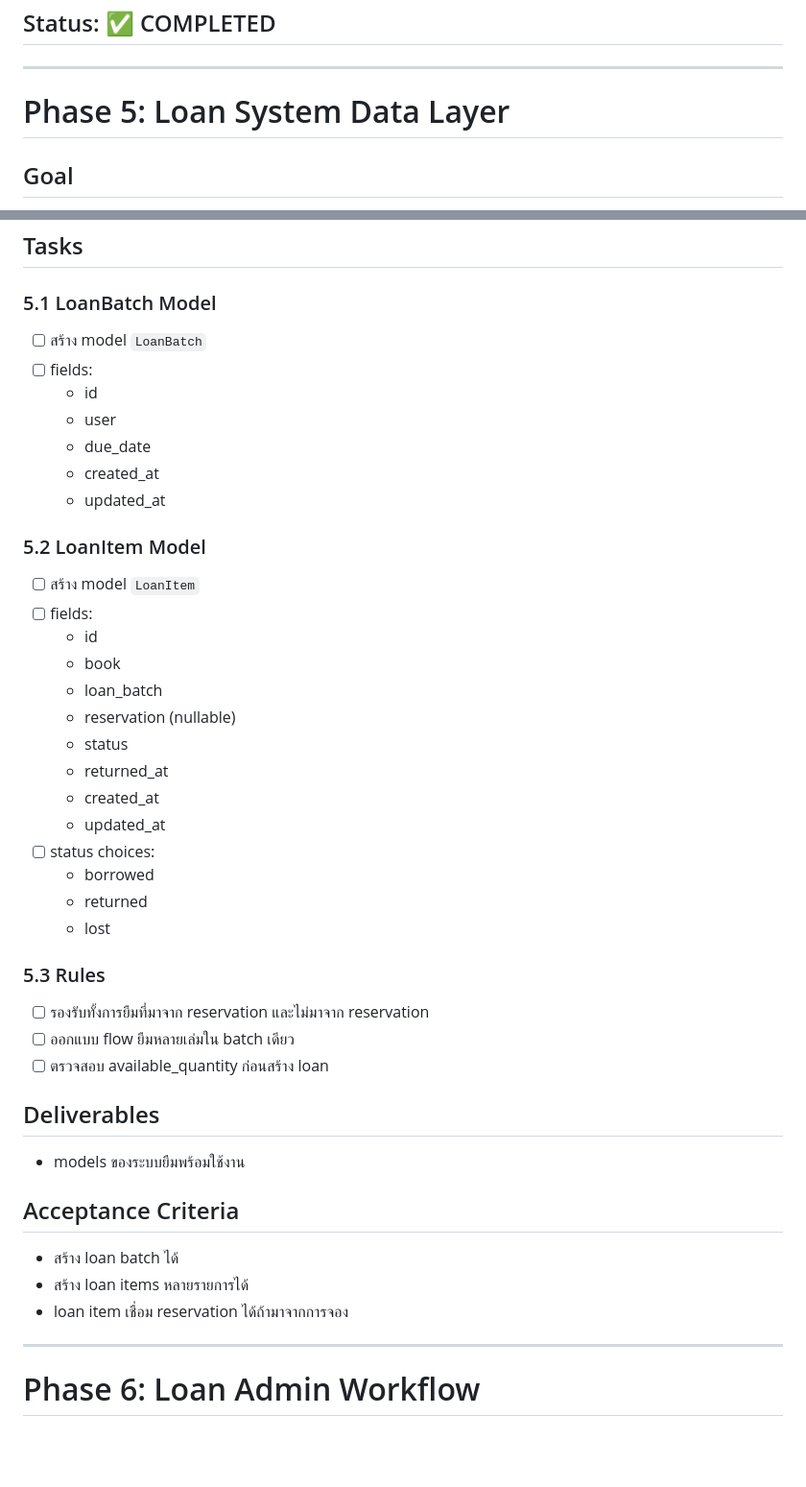
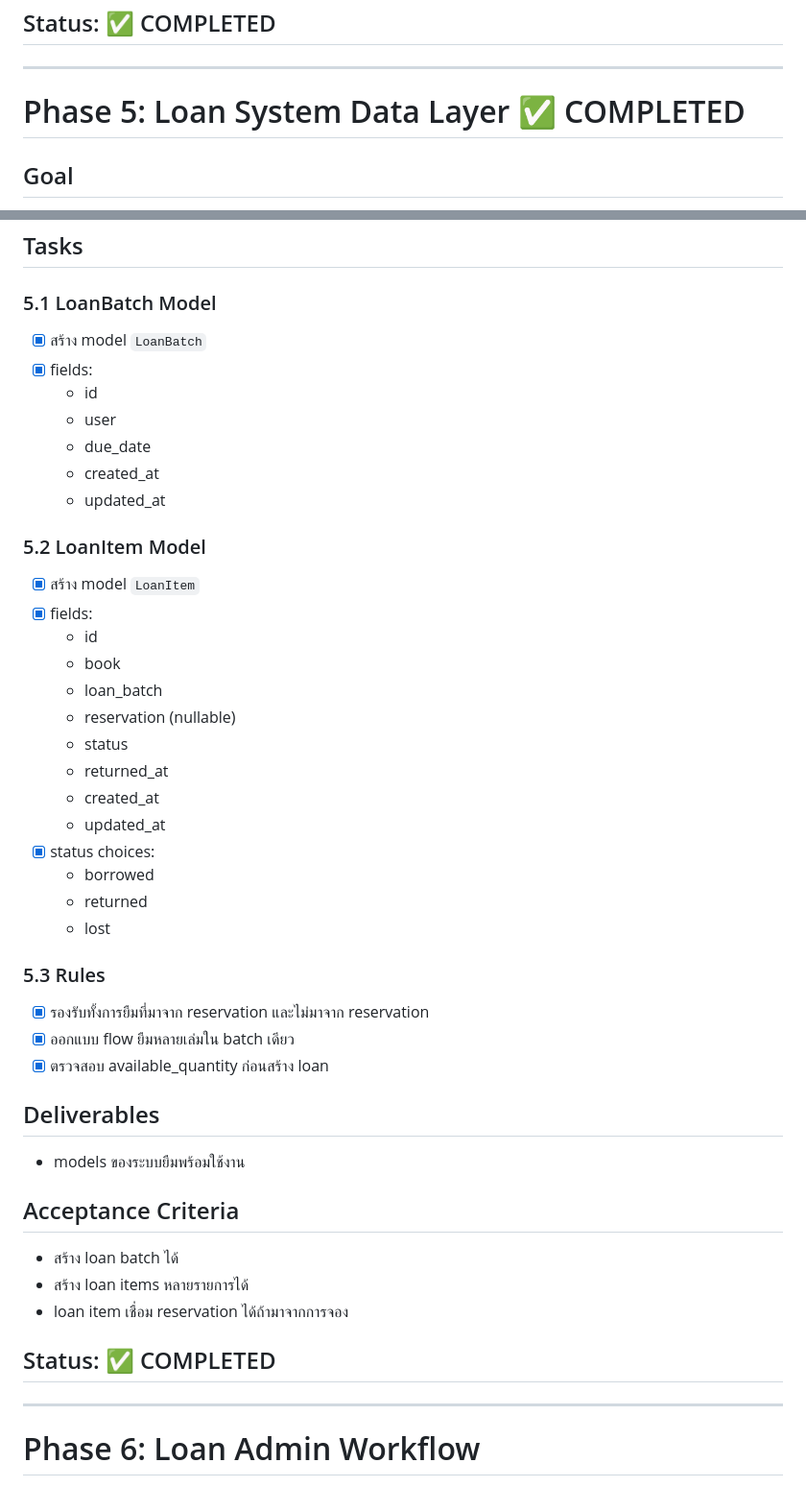
Before and after one commit to fair1998/digital-library, a Markdown page: docs/plan.md, 2 parts joined by grey strips. Shown at 96% size. Drawn GitHub-style; blank space fills up the shorter version.

Commit message:
Update changelog and project plan for Phase 5 completion of Loan System Data Layer

```diff
--- a/docs/plan.md
+++ b/docs/plan.md
@@ -397,7 +397,7 @@
 
 ---
 
-# Phase 5: Loan System Data Layer
+# Phase 5: Loan System Data Layer ✅ COMPLETED
 
 ## Goal
 
@@ -412,8 +412,8 @@
 
 ### 5.1 LoanBatch Model
 
-- [ ] สร้าง model `LoanBatch`
-- [ ] fields:
+- [x] สร้าง model `LoanBatch`
+- [x] fields:
   - id
   - user
   - due_date
@@ -422,8 +422,8 @@
 
 ### 5.2 LoanItem Model
 
-- [ ] สร้าง model `LoanItem`
-- [ ] fields:
+- [x] สร้าง model `LoanItem`
+- [x] fields:
   - id
   - book
   - loan_batch
@@ -432,16 +432,16 @@
   - returned_at
   - created_at
   - updated_at
-- [ ] status choices:
+- [x] status choices:
   - borrowed
   - returned
   - lost
 
 ### 5.3 Rules
 
-- [ ] รองรับทั้งการยืมที่มาจาก reservation และไม่มาจาก reservation
-- [ ] ออกแบบ flow ยืมหลายเล่มใน batch เดียว
-- [ ] ตรวจสอบ available_quantity ก่อนสร้าง loan
+- [x] รองรับทั้งการยืมที่มาจาก reservation และไม่มาจาก reservation
+- [x] ออกแบบ flow ยืมหลายเล่มใน batch เดียว
+- [x] ตรวจสอบ available_quantity ก่อนสร้าง loan
 
 ## Deliverables
 
@@ -452,6 +452,8 @@
 - สร้าง loan batch ได้
 - สร้าง loan items หลายรายการได้
 - loan item เชื่อม reservation ได้ถ้ามาจากการจอง
+
+## Status: ✅ COMPLETED
 
 ---
 
```
Also changed, not shown: docs/CHANGELOG.md (+69 -0 lines).
